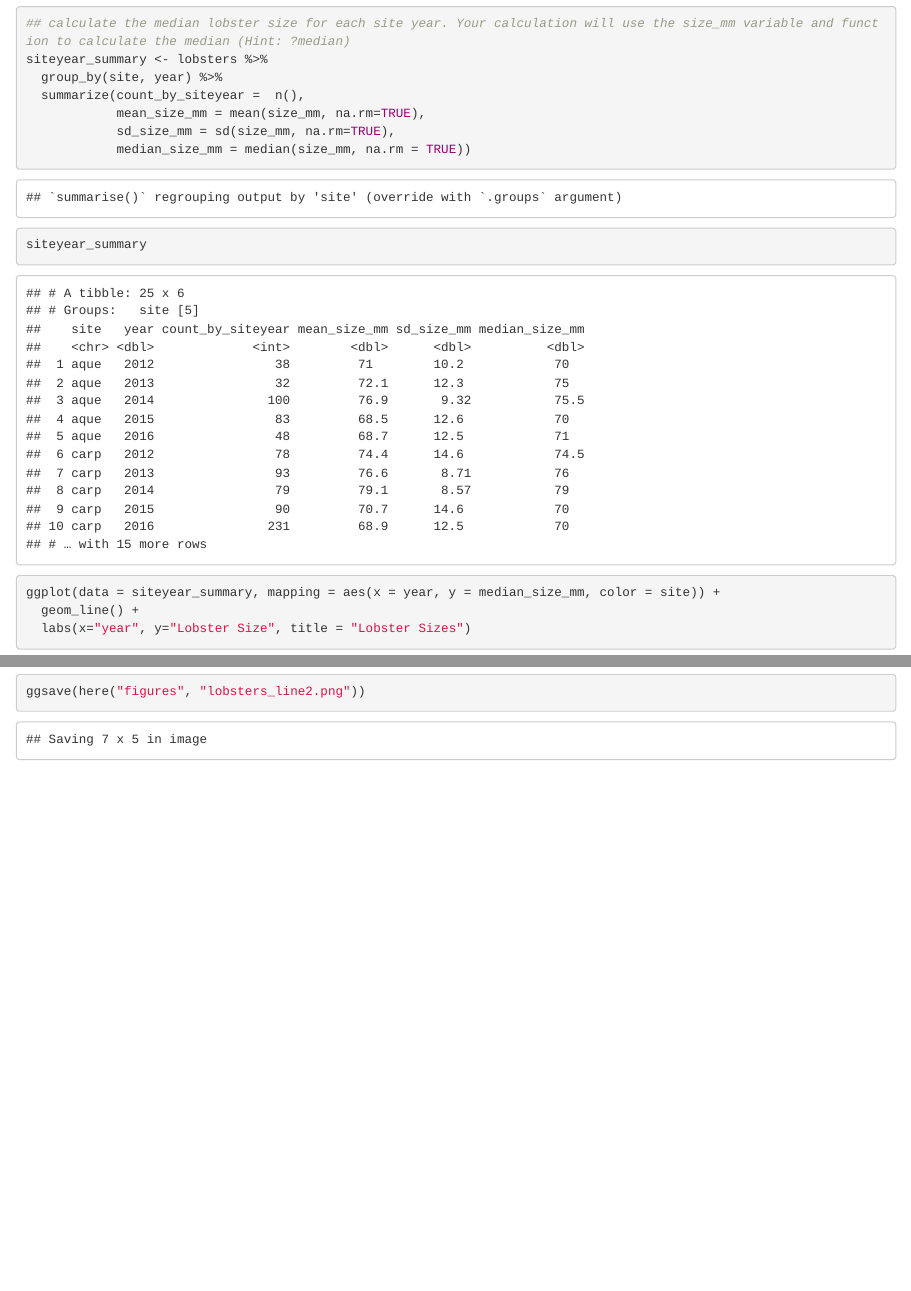
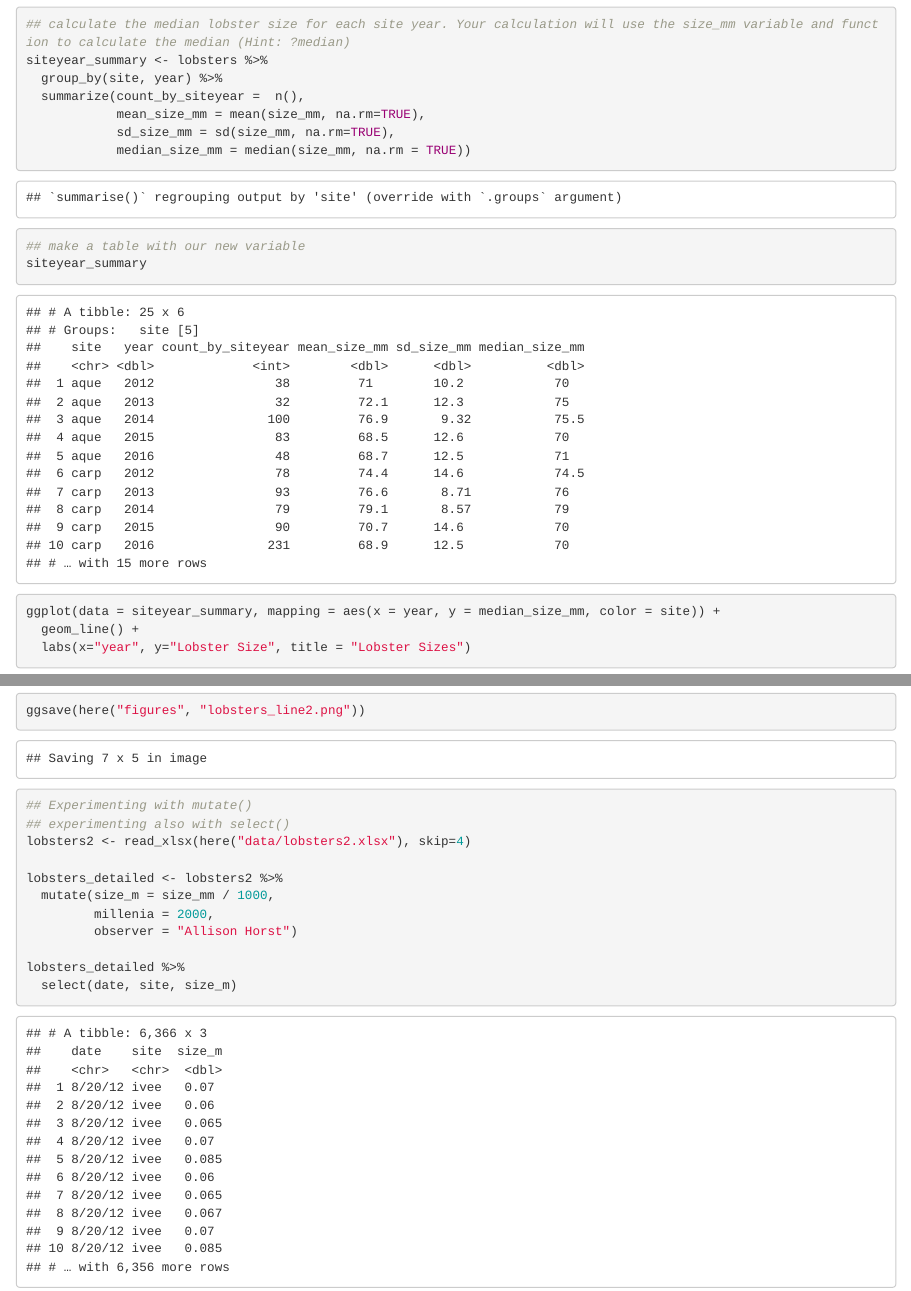
Before and after one commit to urobit/r-workshop, an R Markdown document (pivot_lobsters.rmd): the page in a window 1100 px wide, from 3840 px down before the commit and from 3850 px down after it, so that both start at the same text, and a second part further down, joined at a grey line. The pictures show the output file pivot_lobsters.html that the author committed with the source, opened offline.

Commit message:
new work on pivot table alternatives

````diff
--- a/pivot_lobsters.rmd
+++ b/pivot_lobsters.rmd
@@ -81,6 +82,7 @@ siteyear_summary <- lobsters %>%
             mean_size_mm = mean(size_mm, na.rm=TRUE),
             sd_size_mm = sd(size_mm, na.rm=TRUE),
             median_size_mm = median(size_mm, na.rm = TRUE))
+## make a table with our new variable
 siteyear_summary
 ```
 
@@ -113,3 +115,16 @@ ggplot(data = siteyear_summary2, mapping = aes(x = year, y = median_size_mm, col
 ggsave(here("figures", "lobsters_line2.png"))
 
 ```
+``` {r}
+## Experimenting with mutate()
+## experimenting also with select()
+lobsters2 <- read_xlsx(here("data/lobsters2.xlsx"), skip=4)
+
+lobsters_detailed <- lobsters2 %>%
+  mutate(size_m = size_mm / 1000,
+         millenia = 2000,
+         observer = "Allison Horst")
+
+lobsters_detailed %>%
+  select(date, site, size_m)
+```
````
Also changed, not shown: pivot_lobsters.html, pivot_lobsters.rmd (3 more changed lines).
